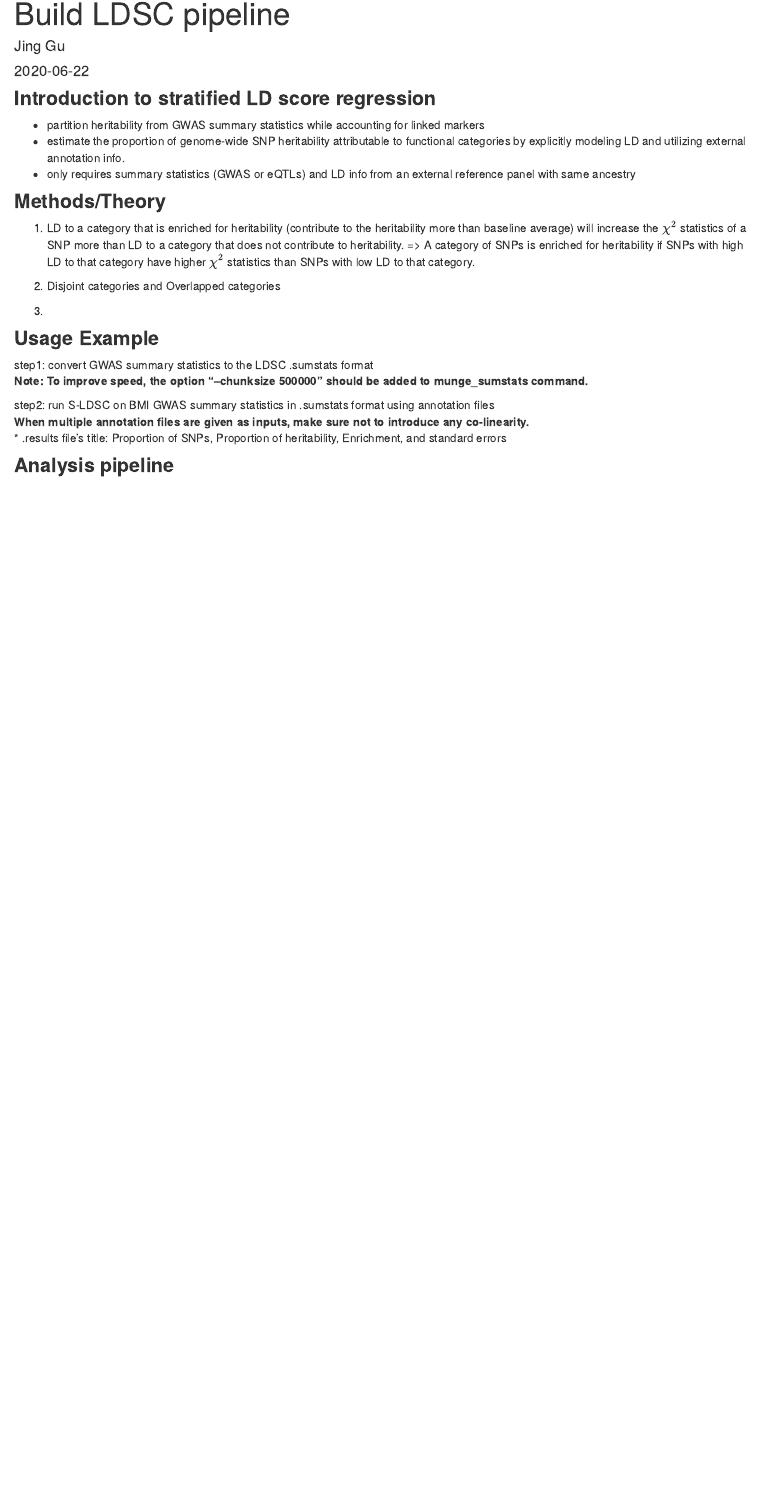
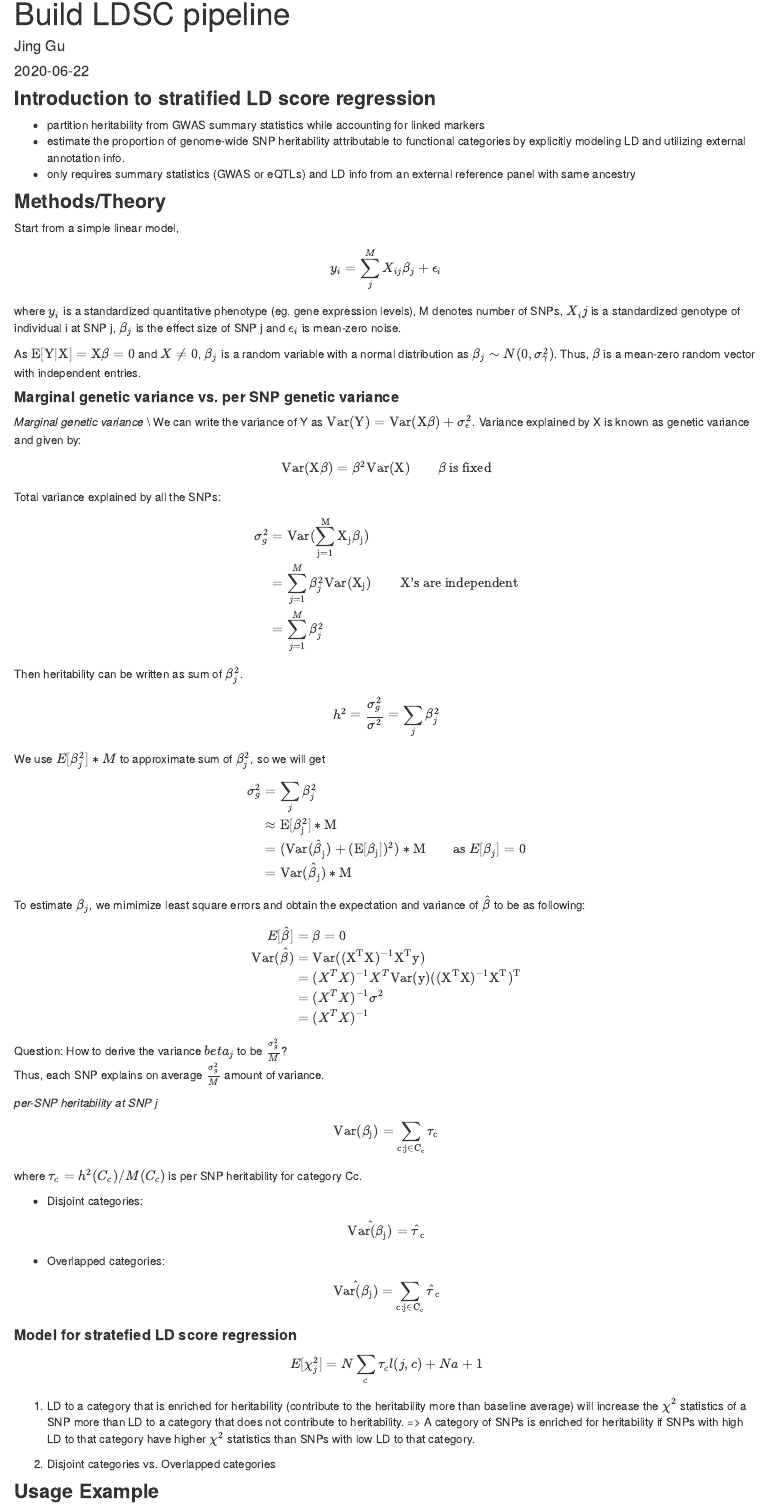
Before and after one commit to j3gu/partition_heritability, an R Markdown document (analysis/build_LDSC_pipeline.Rmd): the page in a window 1100 px wide, from 90 px down. Rendered offline with R 4.5, knitr and Pandoc, with nearby package versions; drawn as R Markdown's standard HTML page in place of the format the file asks for.

Commit message:
wflow_publish("analysis/*")

```diff
--- a/analysis/build_LDSC_pipeline.Rmd
+++ b/analysis/build_LDSC_pipeline.Rmd
@@ -13,12 +13,78 @@ editor_options:
 - only requires summary statistics (GWAS or eQTLs) and LD info from an external reference panel with same ancestry
 
 ### **Methods/Theory**
+Start from a simple linear model,
+    $$y_i = \sum_{j}^{M}X_{ij}\beta_j + \epsilon_i$$
+where $y_i$ is a standardized quantitative phenotype (eg. gene expression levels),  M denotes number of SNPs, $X_ij$ is a standardized genotype of individual i at SNP j, $\beta_j$ is the effect size of SNP j and $\epsilon_i$ is mean-zero noise.
+
+As $\rm E[Y|X] = X\beta = 0$ and $X \ne 0$, $\beta_j$ is a random variable with a normal distribution as $\beta_j \sim N(0, \sigma_{\gamma}^2)$. Thus, $\beta$ is a mean-zero random vector with independent entries.
+
+#### **Marginal genetic variance vs. per SNP genetic variance**
+*Marginal genetic variance* \\
+We can write the variance of Y as $\rm Var(Y) = Var(X\beta) + \sigma_{\epsilon}^2$. Variance explained by X is known as genetic variance and given by:
+$$
+\begin{aligned}
+\rm Var(X\beta) &= \beta^2 \rm Var(X) & {\beta}\text{ is fixed}
+\end{aligned}
+$$
+Total variance explained by all the SNPs:
+$$
+\begin{aligned}
+\sigma_g^2 &= \rm Var(\sum_{j=1}^{M}X_j\beta_j) \\
+           &= \sum_{j=1}^M \beta_{j}^2 \rm Var(X_j)  & \text{X's are independent} \\
+           &= \sum_{j=1}^M \beta_{j}^2
+\end{aligned}
+$$
+Then heritability can be written as sum of $\beta_j^2$.
+$$h^2 = \frac{\sigma_g^2}{\sigma^2} = \sum_{j}\beta_{j}^2$$
+We use $E[\beta_j^2]*M$ to approximate sum of $\beta_j^2$, so we will get
+$$
+\begin{aligned}
+\sigma_g^2 &= \sum_{j}\beta_{j}^2 \\
+          &\approx \rm E[\beta_j^2]*M \\
+          &= (\rm Var(\hat \beta_j) + (E[\beta_j])^2)*M & \text{as }E[\beta_j] =0 \\
+          &= \rm Var(\hat \beta_j) * M
+\end{aligned}
+$$
+To estimate $\beta_j$, we mimimize least square errors and obtain the expectation and variance of $\hat \beta$ to be as following:
+$$
+\begin{aligned}
+E[\hat \beta] &= \beta = 0\\
+\rm Var(\hat \beta) &= \rm Var((X^TX)^{-1}X^Ty) \\
+                    &= (X^TX)^{-1}X^T\rm Var(y)((X^TX)^{-1}X^T)^T \\
+                    &= (X^TX)^{-1}\sigma^2 \\
+                    &= (X^TX)^{-1}
+\end{aligned}
+$$
+Question: How to derive the variance $beta_j$ to be $\frac{\sigma_g^2}{M}$?
+Thus, each SNP explains on average $\frac{\sigma_g^2}{M}$ amount of variance.
+
+*per-SNP heritability at SNP j*
+$$\rm Var(\beta_j) = \sum_{c:j\in C_c} \tau_c$$
+where $\tau_c = h^2(C_c)/M(C_c)$ is per SNP heritability for category Cc.
+
+  * Disjoint categories:
+
+$$
+\rm \hat {Var(\beta_j)} = \hat \tau_c
+$$
+
+  * Overlapped categories:
+
+$$
+\rm \hat {Var(\beta_j)} = \sum_{c:j\in C_c} \hat \tau_c
+$$
+
+#### **Model for stratefied LD score regression**
+$$
+E[\chi_j^2] = N\sum_c \tau_cl(j,c) + Na + 1
+$$
+
 1. LD to a category that is enriched for heritability (contribute to the heritability more than baseline average) will increase the $\chi^2$ statistics of a SNP more than LD to a category that does not contribute to heritability.
 => A category of SNPs is enriched for heritability if SNPs with high LD to that category have higher $\chi^2$ statistics than SNPs with low LD to that category.
 
-2. Disjoint categories and Overlapped categories
+2. Disjoint categories vs. Overlapped categories
 
-3.
 
 
 ### **Usage Example**
@@ -26,8 +92,8 @@ step1: convert GWAS summary statistics to the LDSC .sumstats format
  **Note: To improve speed, the option "--chunksize 500000" should be added to munge_sumstats command.**
 
 step2: run S-LDSC on BMI GWAS summary statistics in .sumstats format using annotation files
-  **When multiple annotation files are given as inputs, make sure not to introduce any co-linearity.**
-* .results file's title: Proportion of SNPs, Proportion of heritability, Enrichment, and standard errors
+**Note: When multiple annotation files are given as inputs, make sure not to introduce any co-linearity.**
+- The title for .results file is Proportion of SNPs, Proportion of heritability, Enrichment, and standard errors.
 
 ### **Analysis pipeline**
 
```
Also changed, not shown: analysis/questions.Rmd (+22 -0 lines), 1 other file.
